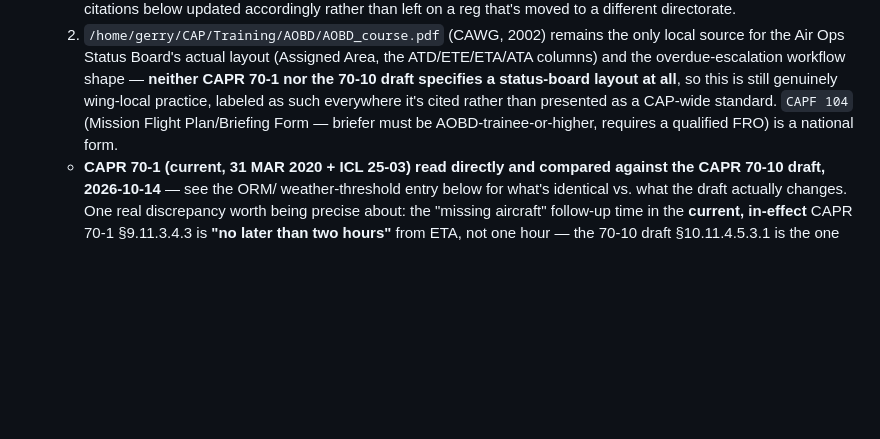
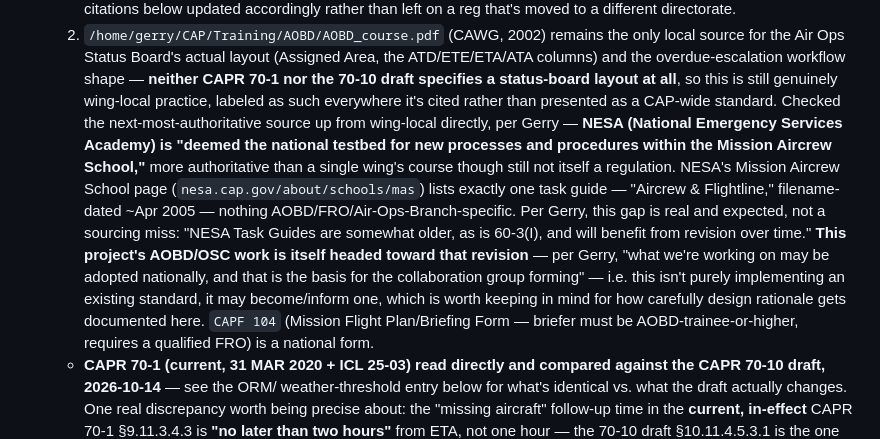
Before and after one commit to gerrycreager/AvTrack, a Markdown page: REQUIREMENTS.md, the part around the change. GitHub-like rendering; blank space fills up the shorter version.

Commit message:
Document NESA source check and the project's national-adoption context
Per Gerry: NESA is "deemed the national testbed for new processes and
procedures within the Mission Aircrew School" -- more authoritative
than CAWG's wing-local course, checked directly at
nesa.cap.gov/about/schools/mas. Found only one task guide ("Aircrew &
Flightline," ~2005), nothing AOBD/FRO-specific -- confirms, rather
than contradicts, that this is a real gap rather than a sourcing
miss, matching Gerry's own caveat that NESA task guides (like
60-3(I)) are older and due for revision.

Also recorded the broader context: this AOBD/OSC work "may be adopted
nationally, and that is the basis for the collaboration group
forming" -- not purely an implementation of an existing standard, but
potentially informing one, which raises the bar on documenting design
rationale clearly rather than just shipping working code.

Co-Authored-By: Claude Sonnet 5 <noreply@anthropic.com>

```diff
--- a/REQUIREMENTS.md
+++ b/REQUIREMENTS.md
@@ -596,7 +596,22 @@ follow the NIMS taskbook."
      workflow shape — **neither CAPR 70-1 nor the 70-10 draft specifies a
      status-board layout at all**, so this is still genuinely wing-local
      practice, labeled as such everywhere it's cited rather than presented
-     as a CAP-wide standard.
+     as a CAP-wide standard. Checked the next-most-authoritative source up
+     from wing-local directly, per Gerry — **NESA (National Emergency
+     Services Academy) is "deemed the national testbed for new processes
+     and procedures within the Mission Aircrew School,"** more authoritative
+     than a single wing's course though still not itself a regulation.
+     NESA's Mission Aircrew School page (`nesa.cap.gov/about/schools/mas`)
+     lists exactly one task guide — "Aircrew & Flightline," filename-dated
+     ~Apr 2005 — nothing AOBD/FRO/Air-Ops-Branch-specific. Per Gerry, this
+     gap is real and expected, not a sourcing miss: "NESA Task Guides are
+     somewhat older, as is 60-3(I), and will benefit from revision over
+     time." **This project's AOBD/OSC work is itself headed toward that
+     revision** — per Gerry, "what we're working on may be adopted
+     nationally, and that is the basis for the collaboration group
+     forming" — i.e. this isn't purely implementing an existing standard,
+     it may become/inform one, which is worth keeping in mind for how
+     carefully design rationale gets documented here.
   `CAPF 104` (Mission Flight Plan/Briefing Form — briefer must be
   AOBD-trainee-or-higher, requires a qualified FRO) is a national form.
   - **CAPR 70-1 (current, 31 MAR 2020 + ICL 25-03) read directly and
```
